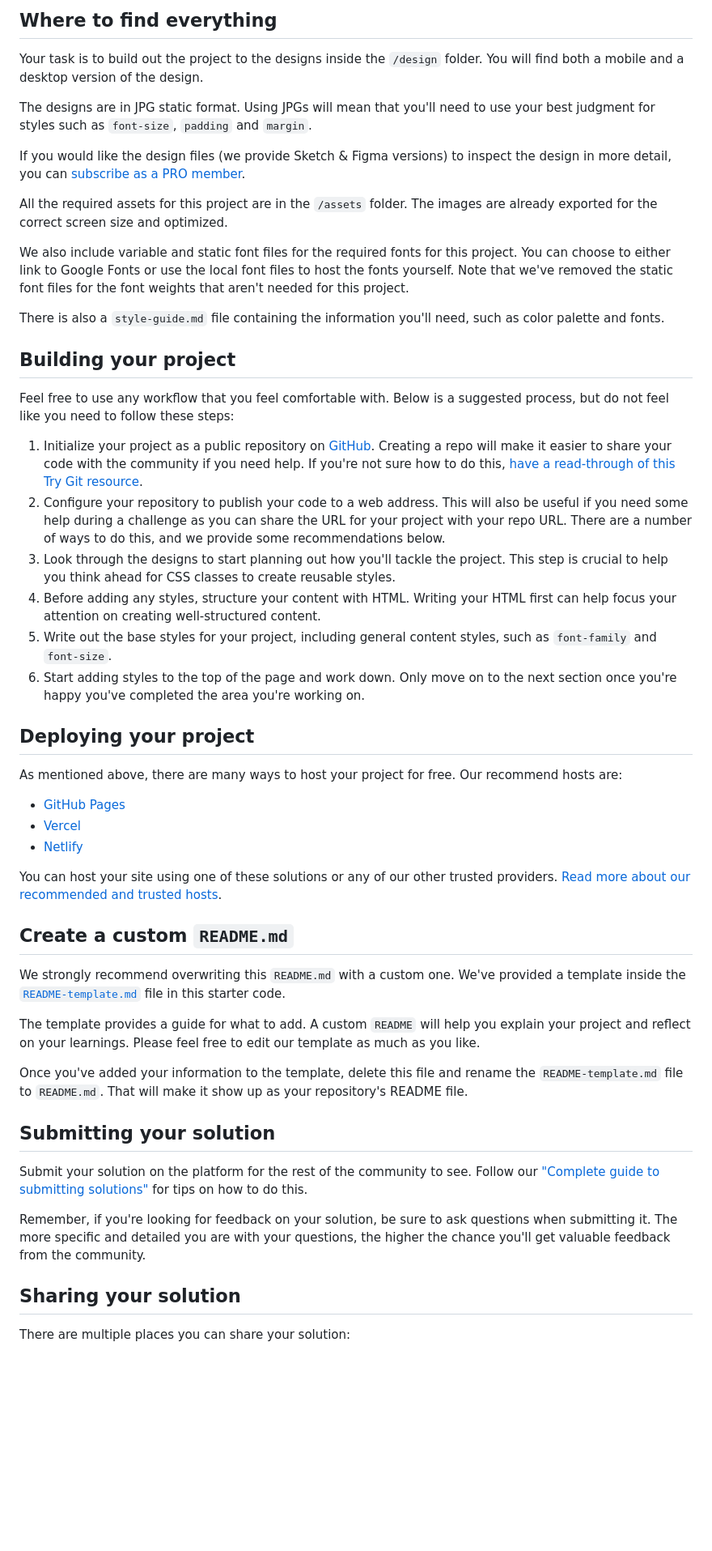
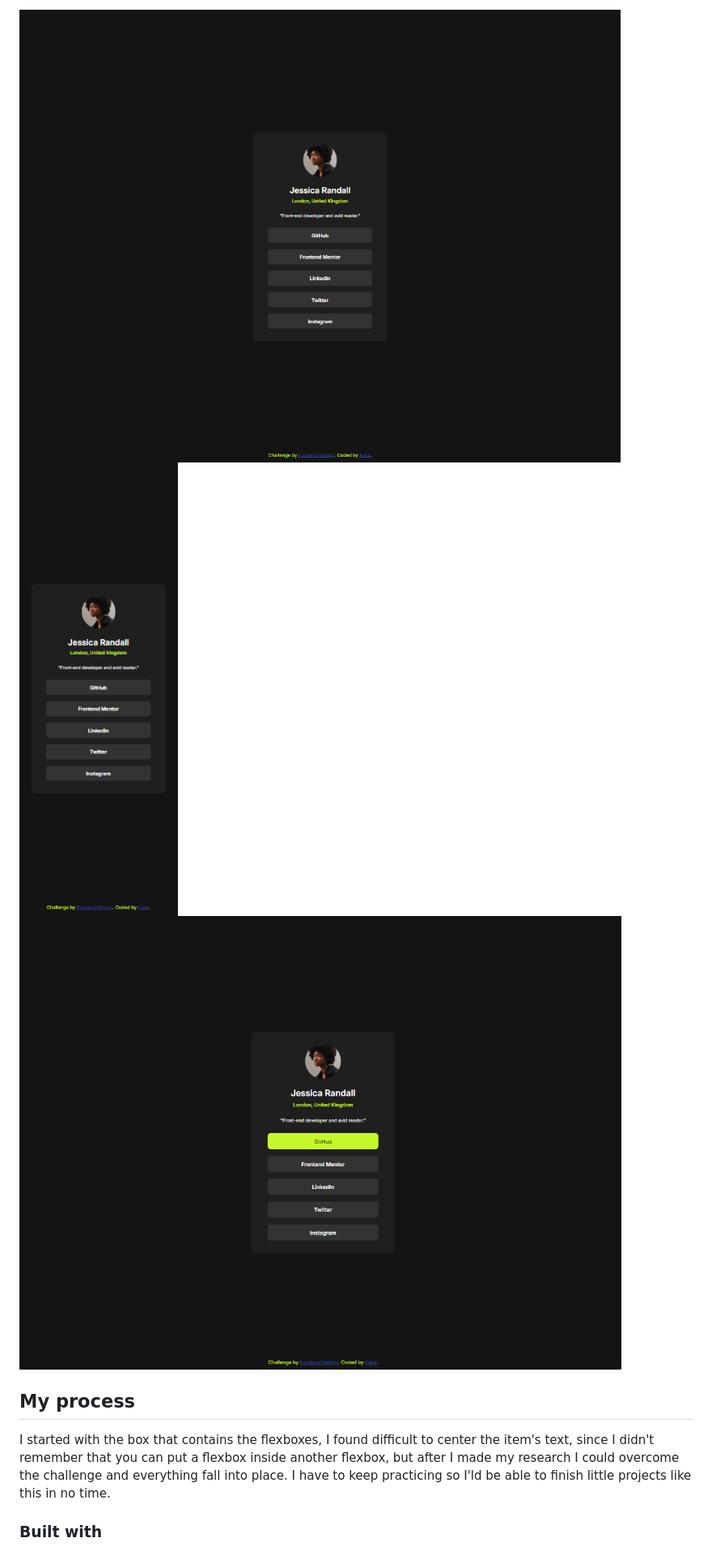
Before and after one commit to ktzazz/social-links-three, a Markdown page: README.md, the part around the change printed below. Shown: that part at 81% size. Rendered like a GitHub page; pictures changed too: CapturaA.PNG (added), CapturaD.PNG (added), CapturaM.PNG (added); blank space fills up the shorter version.

```diff
--- a/README.md
+++ b/README.md
@@ -24,54 +24,12 @@ Want some support on the challenge? [Join our community](https://www.frontendmen
 
-## Where to find everything
+![Desktop](CapturaD.PNG)
+![Mobile](CapturaM.PNG)
+![Active](CapturaA.PNG)
 
-Your task is to build out the project to the designs inside the `/design` folder. You will find both a mobile and a desktop version of the design.
+## My process
 
-The designs are in JPG static format. Using JPGs will mean that you'll need to use your best judgment for styles such as `font-size`, `padding` and `margin`.
+I started with the box that contains the flexboxes, I found difficult to center the item's text, since I didn't remember that you can put a flexbox inside another flexbox, but after I made my research I could overcome the challenge and everything fall into place.
+I have to keep practicing so I'ld be able to finish little projects like this in no time.
 
-If you would like the design files (we provide Sketch & Figma versions) to inspect the design in more detail, you can [subscribe as a PRO member](https://www.frontendmentor.io/pro).
+### Built with
 
-All the required assets for this project are in the `/assets` folder. The images are already exported for the correct screen size and optimized.
-
-We also include variable and static font files for the required fonts for this project. You can choose to either link to Google Fonts or use the local font files to host the fonts yourself. Note that we've removed the static font files for the font weights that aren't needed for this project.
-
-There is also a `style-guide.md` file containing the information you'll need, such as color palette and fonts.
-
-## Building your project
-
-Feel free to use any workflow that you feel comfortable with. Below is a suggested process, but do not feel like you need to follow these steps:
-
-1. Initialize your project as a public repository on [GitHub](https://github.com/). Creating a repo will make it easier to share your code with the community if you need help. If you're not sure how to do this, [have a read-through of this Try Git resource](https://try.github.io/).
-2. Configure your repository to publish your code to a web address. This will also be useful if you need some help during a challenge as you can share the URL for your project with your repo URL. There are a number of ways to do this, and we provide some recommendations below.
-3. Look through the designs to start planning out how you'll tackle the project. This step is crucial to help you think ahead for CSS classes to create reusable styles.
-4. Before adding any styles, structure your content with HTML. Writing your HTML first can help focus your attention on creating well-structured content.
-5. Write out the base styles for your project, including general content styles, such as `font-family` and `font-size`.
-6. Start adding styles to the top of the page and work down. Only move on to the next section once you're happy you've completed the area you're working on.
-
-## Deploying your project
-
-As mentioned above, there are many ways to host your project for free. Our recommend hosts are:
-
-- [GitHub Pages](https://pages.github.com/)
-- [Vercel](https://vercel.com/)
-- [Netlify](https://www.netlify.com/)
-
-You can host your site using one of these solutions or any of our other trusted providers. [Read more about our recommended and trusted hosts](https://medium.com/frontend-mentor/frontend-mentor-trusted-hosting-providers-bf000dfebe).
-
-## Create a custom `README.md`
-
-We strongly recommend overwriting this `README.md` with a custom one. We've provided a template inside the [`README-template.md`](./README-template.md) file in this starter code.
-
-The template provides a guide for what to add. A custom `README` will help you explain your project and reflect on your learnings. Please feel free to edit our template as much as you like.
-
-Once you've added your information to the template, delete this file and rename the `README-template.md` file to `README.md`. That will make it show up as your repository's README file.
-
-## Submitting your solution
-
-Submit your solution on the platform for the rest of the community to see. Follow our ["Complete guide to submitting solutions"](https://medium.com/frontend-mentor/a-complete-guide-to-submitting-solutions-on-frontend-mentor-ac6384162248) for tips on how to do this.
-
-Remember, if you're looking for feedback on your solution, be sure to ask questions when submitting it. The more specific and detailed you are with your questions, the higher the chance you'll get valuable feedback from the community.
-
-## Sharing your solution
-
-There are multiple places you can share your solution:
-
```
Also changed, not shown: other parts of README.md (+16 -29 lines), README-template.md (deleted, +0 -110 lines).
